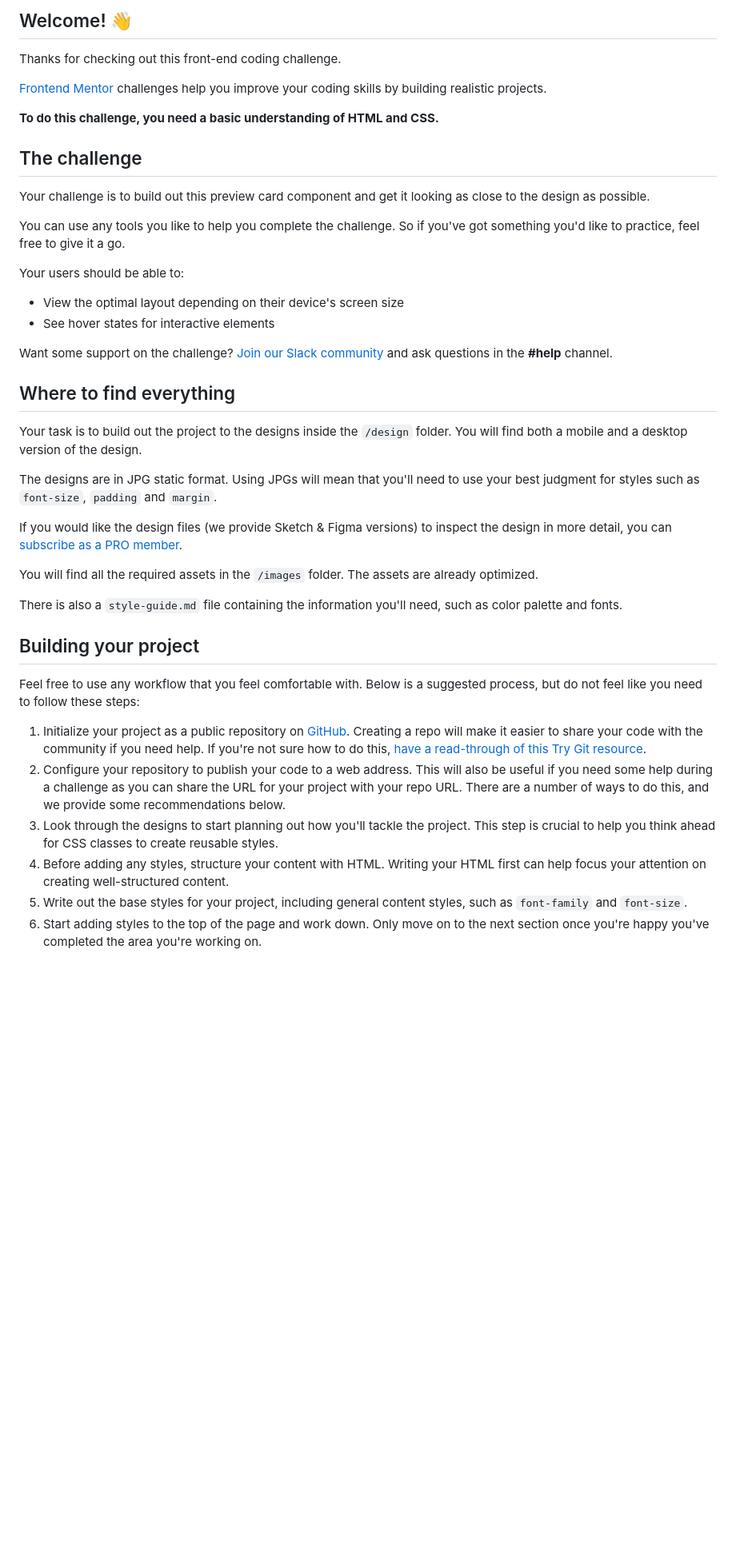
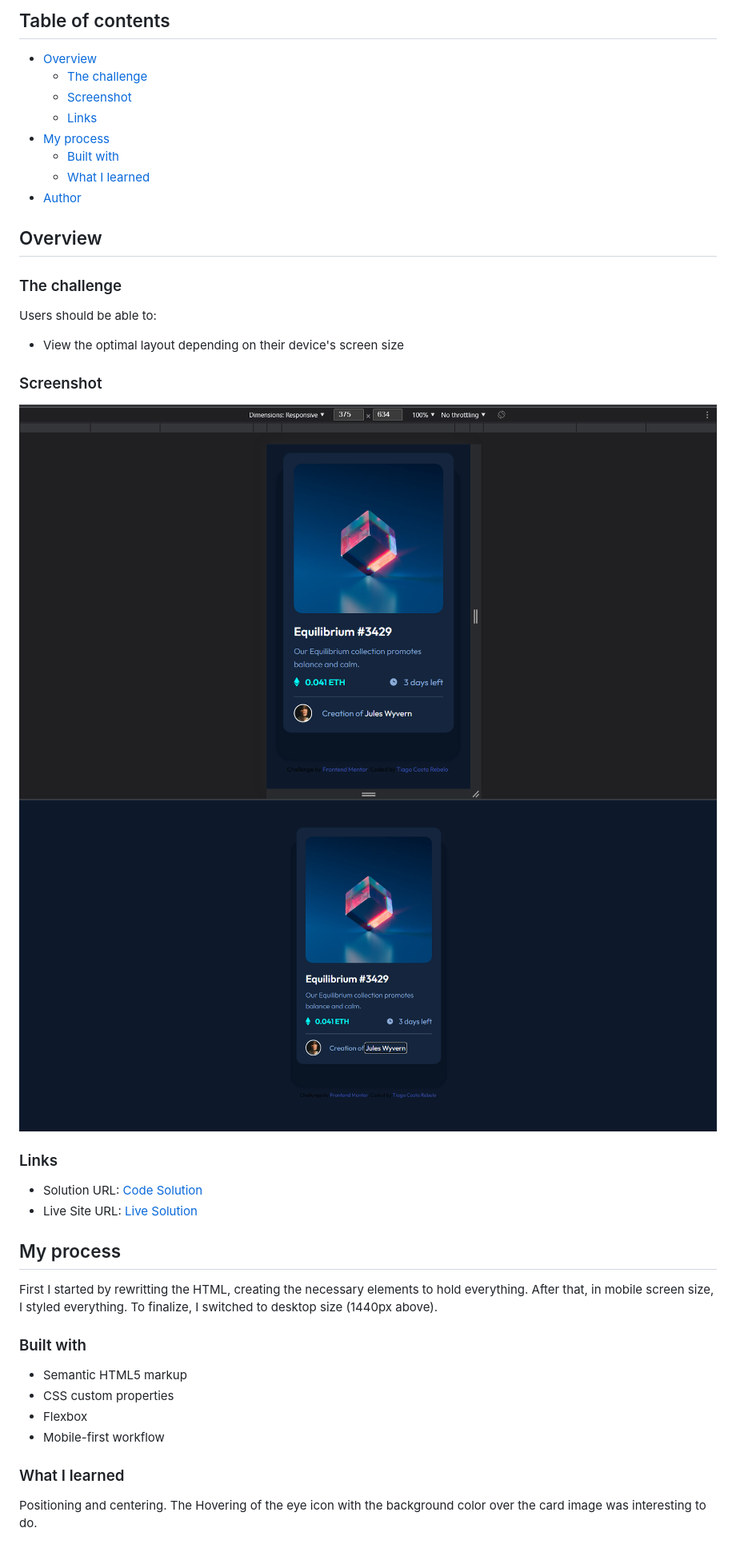
Before and after one commit to tiagocostarebelo/frontendmentor, a Markdown page: nft-preview-card-component/README.md, the part around the change printed below. Shown: that part at 80% size. GitHub-like rendering; pictures changed too: nft-preview-card-component/screenshots/desktop_version.png (added), nft-preview-card-component/screenshots/mobile_version.png (added); blank space fills up the shorter version.

Commit message:
nft preview card component challenge finished

```diff
--- a/nft-preview-card-component/README.md
+++ b/nft-preview-card-component/README.md
@@ -4,45 +4,49 @@
 
-## Welcome! 👋
+## Table of contents
 
-Thanks for checking out this front-end coding challenge.
+- [Overview](#overview)
+  - [The challenge](#the-challenge)
+  - [Screenshot](#screenshot)
+  - [Links](#links)
+- [My process](#my-process)
+  - [Built with](#built-with)
+  - [What I learned](#what-i-learned)
+- [Author](#author)
 
-[Frontend Mentor](https://www.frontendmentor.io) challenges help you improve your coding skills by building realistic projects.
 
-**To do this challenge, you need a basic understanding of HTML and CSS.**
+## Overview
 
-## The challenge
+### The challenge
 
-Your challenge is to build out this preview card component and get it looking as close to the design as possible.
-
-You can use any tools you like to help you complete the challenge. So if you've got something you'd like to practice, feel free to give it a go.
-
-Your users should be able to:
+Users should be able to:
 
 - View the optimal layout depending on their device's screen size
-- See hover states for interactive elements
 
-Want some support on the challenge? [Join our Slack community](https://www.frontendmentor.io/slack) and ask questions in the **#help** channel.
+### Screenshot
 
-## Where to find everything
+![Mobile](./screenshots/mobile_version.png)
+![Desktop](./screenshots/desktop_version.png)
 
-Your task is to build out the project to the designs inside the `/design` folder. You will find both a mobile and a desktop version of the design.
+### Links
 
-The designs are in JPG static format. Using JPGs will mean that you'll need to use your best judgment for styles such as `font-size`, `padding` and `margin`.
+- Solution URL: [Code Solution](https://github.com/tiagocostarebelo/frontendmentor_challenges/tree/main/nft-preview-card-component)
+- Live Site URL: [Live Solution](https://tiagocostarebelo-femchallenge-nftpreviewcardcomponent.netlify.app/)
 
-If you would like the design files (we provide Sketch & Figma versions) to inspect the design in more detail, you can [subscribe as a PRO member](https://www.frontendmentor.io/pro).
+## My process
 
-You will find all the required assets in the `/images` folder. The assets are already optimized.
+First I started by rewritting the HTML, creating the necessary elements to hold everything.
+After that, in mobile screen size, I styled everything.
+To finalize, I switched to desktop size (1440px above).
 
-There is also a `style-guide.md` file containing the information you'll need, such as color palette and fonts.
+### Built with
 
-## Building your project
+- Semantic HTML5 markup
+- CSS custom properties
+- Flexbox
+- Mobile-first workflow
 
-Feel free to use any workflow that you feel comfortable with. Below is a suggested process, but do not feel like you need to follow these steps:
+### What I learned
 
-1. Initialize your project as a public repository on [GitHub](https://github.com/). Creating a repo will make it easier to share your code with the community if you need help. If you're not sure how to do this, [have a read-through of this Try Git resource](https://try.github.io/).
-2. Configure your repository to publish your code to a web address. This will also be useful if you need some help during a challenge as you can share the URL for your project with your repo URL. There are a number of ways to do this, and we provide some recommendations below.
-3. Look through the designs to start planning out how you'll tackle the project. This step is crucial to help you think ahead for CSS classes to create reusable styles.
-4. Before adding any styles, structure your content with HTML. Writing your HTML first can help focus your attention on creating well-structured content.
-5. Write out the base styles for your project, including general content styles, such as `font-family` and `font-size`.
-6. Start adding styles to the top of the page and work down. Only move on to the next section once you're happy you've completed the area you're working on.
+Positioning and centering.
+The Hovering of the eye icon with the background color over the card image was interesting to do.
 
```
Also changed, not shown: other parts of nft-preview-card-component/README.md (+6 -45 lines), 2 other files.
